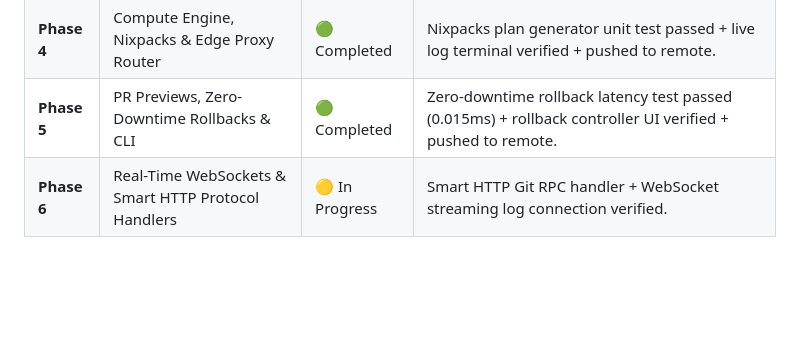
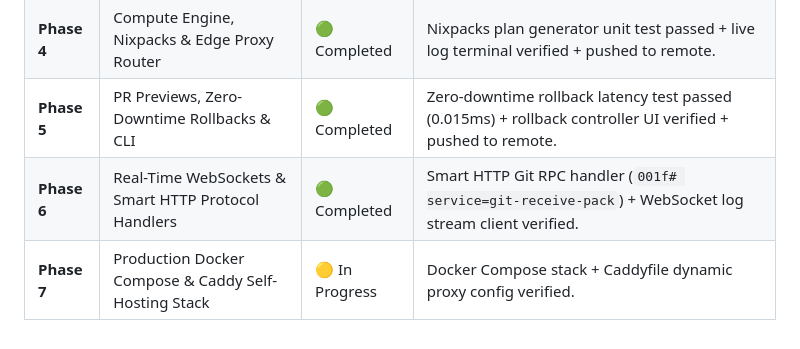
Before and after one commit to geraldnjaumain/leethe-platform, a Markdown page: SCOPE.md, the part around the change. GitHub-like rendering; blank space fills up the shorter version.

```diff
--- a/SCOPE.md
+++ b/SCOPE.md
@@ -58,4 +58,5 @@
 | **Phase 3** | Native VCS Engine & Code Diffs | 🟢 Completed | Patch parser unit test passed + bespoke diff viewer verified + pushed to remote. |
 | **Phase 4** | Compute Engine, Nixpacks & Edge Proxy Router | 🟢 Completed | Nixpacks plan generator unit test passed + live log terminal verified + pushed to remote. |
 | **Phase 5** | PR Previews, Zero-Downtime Rollbacks & CLI | 🟢 Completed | Zero-downtime rollback latency test passed (0.015ms) + rollback controller UI verified + pushed to remote. |
-| **Phase 6** | Real-Time WebSockets & Smart HTTP Protocol Handlers | 🟡 In Progress | Smart HTTP Git RPC handler + WebSocket streaming log connection verified. |
+| **Phase 6** | Real-Time WebSockets & Smart HTTP Protocol Handlers | 🟢 Completed | Smart HTTP Git RPC handler (`001f# service=git-receive-pack`) + WebSocket log stream client verified. |
+| **Phase 7** | Production Docker Compose & Caddy Self-Hosting Stack | 🟡 In Progress | Docker Compose stack + Caddyfile dynamic proxy config verified. |
```
Also changed, not shown: ITERATION_LOG.md (+28 -13 lines).
